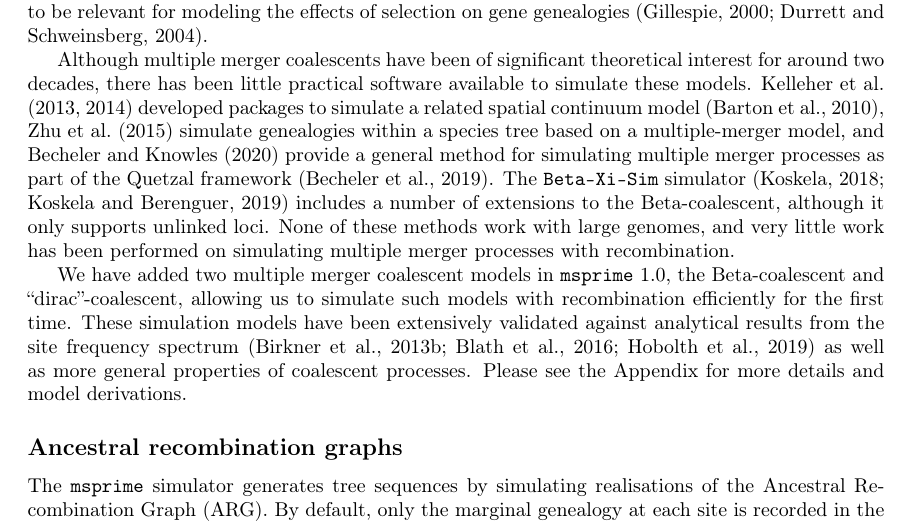
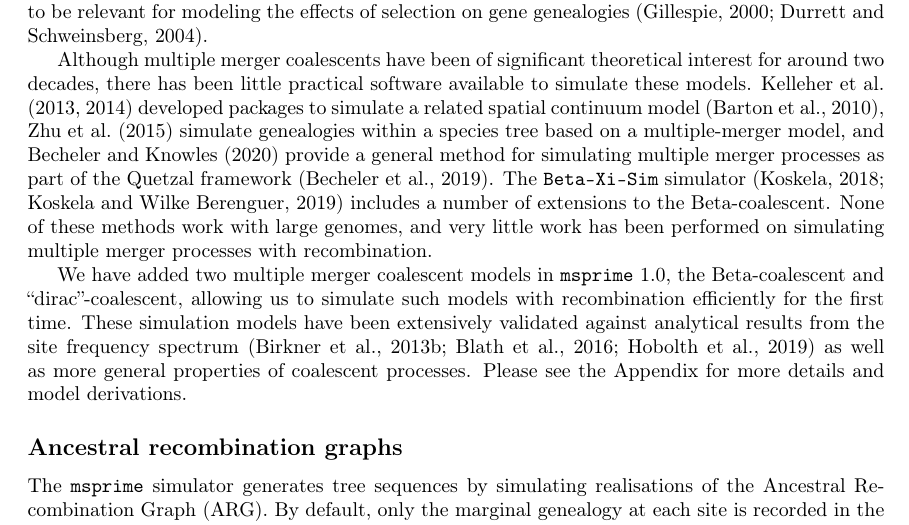
Before and after one commit to tskit-dev/msprime-1.0-paper, a LaTeX paper (paper.tex): part of page 5 of 20, cut so that both start at the same text. Compiled offline with pdfLaTeX.

Commit message:
More review.

```diff
--- a/paper.tex
+++ b/paper.tex
@@ -385,8 +385,7 @@ based on a multiple-merger model, and
 multiple merger processes
 as part of the Quetzal framework~\citep{becheler2019quetzal}.
 The \texttt{Beta-Xi-Sim} simulator~\citep{koskela2018multi,koskela2019robust}
-includes a number of extensions to the Beta-coalescent, although
-it only supports unlinked loci.
+includes a number of extensions to the Beta-coalescent.
 None of these methods work with large genomes, and very little work
 has been performed on simulating multiple merger processes with recombination.
 
```
Also changed, not shown: paper.bib (+1 -1 lines).
